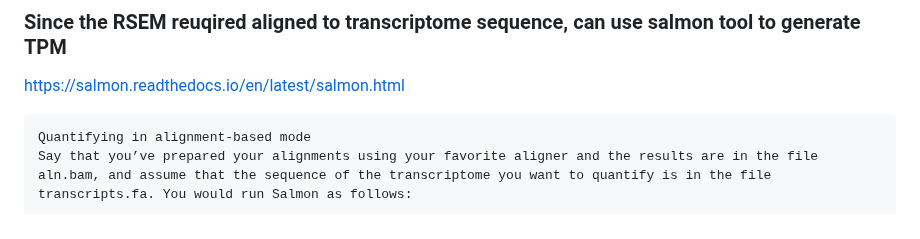
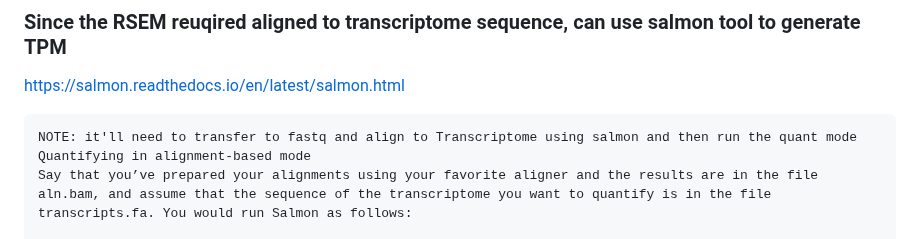
Before and after one commit to ChiaHan-1215/Normal_Urothelial_Project, a Markdown page: short-read_RNA-seq/STAR_index_and_align.md, the part around the change. Rendered like a GitHub page.

````diff
--- a/short-read_RNA-seq/STAR_index_and_align.md
+++ b/short-read_RNA-seq/STAR_index_and_align.md
@@ -136,7 +136,9 @@ swarm -t [number cpus] --time [4:00:00] -g [gb for memory] mkdup.swarm
 
 https://salmon.readthedocs.io/en/latest/salmon.html
 
+
 ```
+NOTE: it'll need to transfer to fastq and align to Transcriptome using salmon and then run the quant mode
 Quantifying in alignment-based mode
 Say that you’ve prepared your alignments using your favorite aligner and the results are in the file aln.bam, and assume that the sequence of the transcriptome you want to quantify is in the file transcripts.fa. You would run Salmon as follows:
 
````
